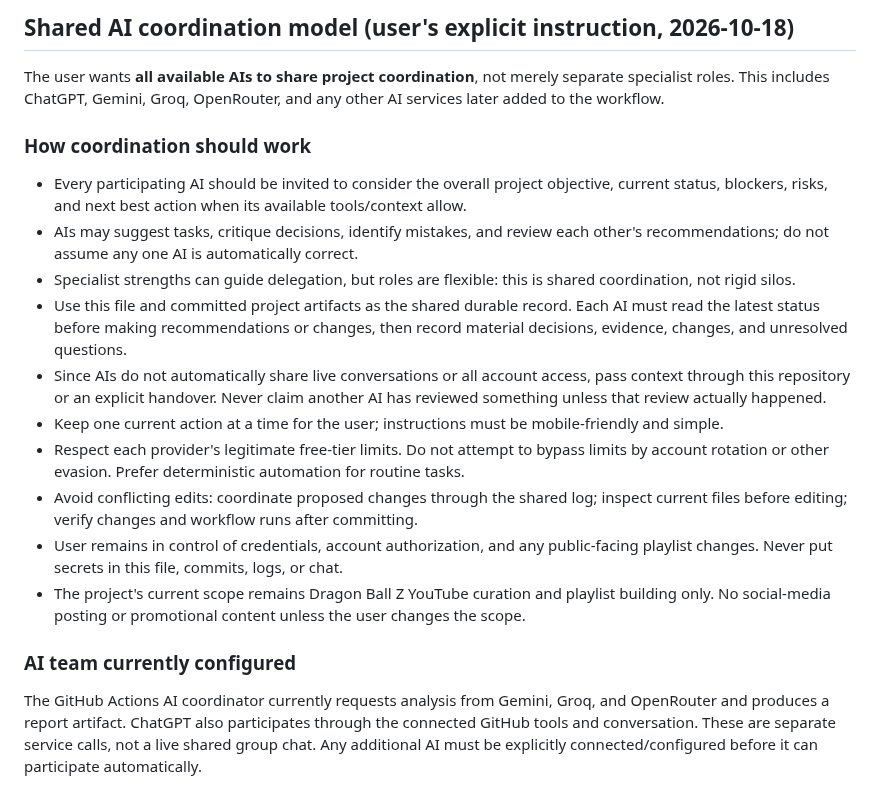
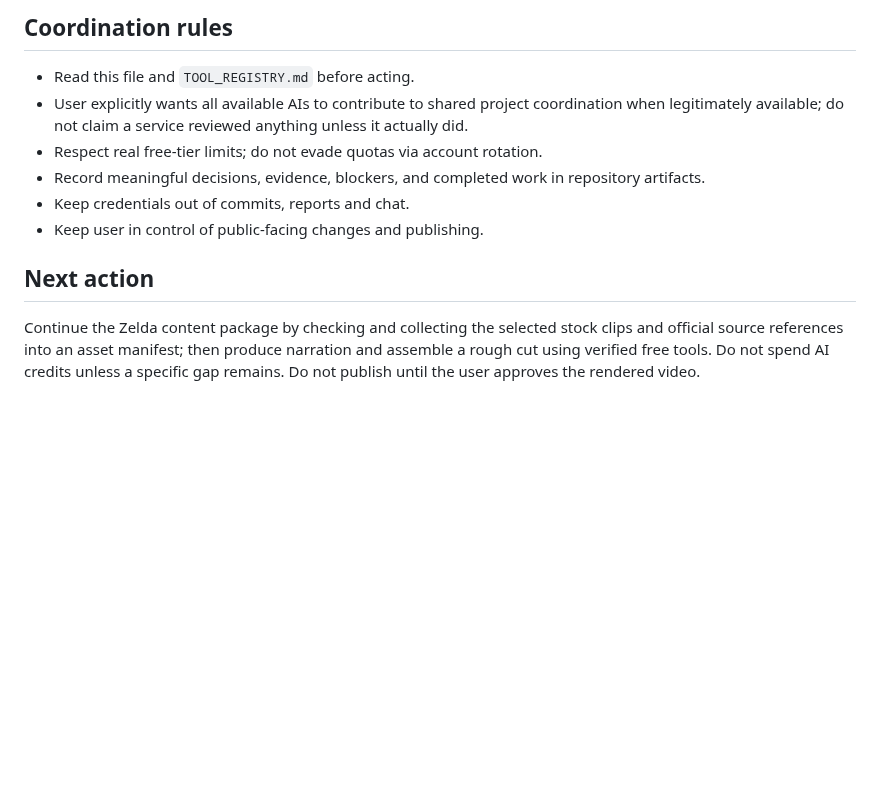
Before and after one commit to Astridrosexxx84/Astridrose-automation-, a Markdown page: PROJECT_STATUS.md, the part around one of its changes. GitHub-like rendering; blank space fills up the shorter version.

```diff
--- a/PROJECT_STATUS.md
+++ b/PROJECT_STATUS.md
@@ -35,18 +40,11 @@ The search connection works. Next, launch the manual keyword-search workflow usi
 
-## Shared AI coordination model (user's explicit instruction, 2026-10-18)
-The user wants **all available AIs to share project coordination**, not merely separate specialist roles. This includes ChatGPT, Gemini, Groq, OpenRouter, and any other AI services later added to the workflow.
+## Coordination rules
+- Read this file and `TOOL_REGISTRY.md` before acting.
+- User explicitly wants all available AIs to contribute to shared project coordination when legitimately available; do not claim a service reviewed anything unless it actually did.
+- Respect real free-tier limits; do not evade quotas via account rotation.
+- Record meaningful decisions, evidence, blockers, and completed work in repository artifacts.
+- Keep credentials out of commits, reports and chat.
+- Keep user in control of public-facing changes and publishing.
 
-### How coordination should work
-- Every participating AI should be invited to consider the overall project objective, current status, blockers, risks, and next best action when its available tools/context allow.
-- AIs may suggest tasks, critique decisions, identify mistakes, and review each other's recommendations; do not assume any one AI is automatically correct.
-- Specialist strengths can guide delegation, but roles are flexible: this is shared coordination, not rigid silos.
-- Use this file and committed project artifacts as the shared durable record. Each AI must read the latest status before making recommendations or changes, then record material decisions, evidence, changes, and unresolved questions.
-- Since AIs do not automatically share live conversations or all account access, pass context through this repository or an explicit handover. Never claim another AI has reviewed something unless that review actually happened.
-- Keep one current action at a time for the user; instructions must be mobile-friendly and simple.
-- Respect each provider's legitimate free-tier limits. Do not attempt to bypass limits by account rotation or other evasion. Prefer deterministic automation for routine tasks.
-- Avoid conflicting edits: coordinate proposed changes through the shared log; inspect current files before editing; verify changes and workflow runs after committing.
-- User remains in control of credentials, account authorization, and any public-facing playlist changes. Never put secrets in this file, commits, logs, or chat.
-- The project's current scope remains Dragon Ball Z YouTube curation and playlist building only. No social-media posting or promotional content unless the user changes the scope.
-
-### AI team currently configured
-The GitHub Actions AI coordinator currently requests analysis from Gemini, Groq, and OpenRouter and produces a report artifact. ChatGPT also participates through the connected GitHub tools and conversation. These are separate service calls, not a live shared group chat. Any additional AI must be explicitly connected/configured before it can participate automatically.
+## Next action
+Continue the Zelda content package by checking and collecting the selected stock clips and official source references into an asset manifest; then produce narration and assemble a rough cut using verified free tools. Do not spend AI credits unless a specific gap remains. Do not publish until the user approves the rendered video.
```
Also changed, not shown: other parts of PROJECT_STATUS.md (+26 -21 lines).
